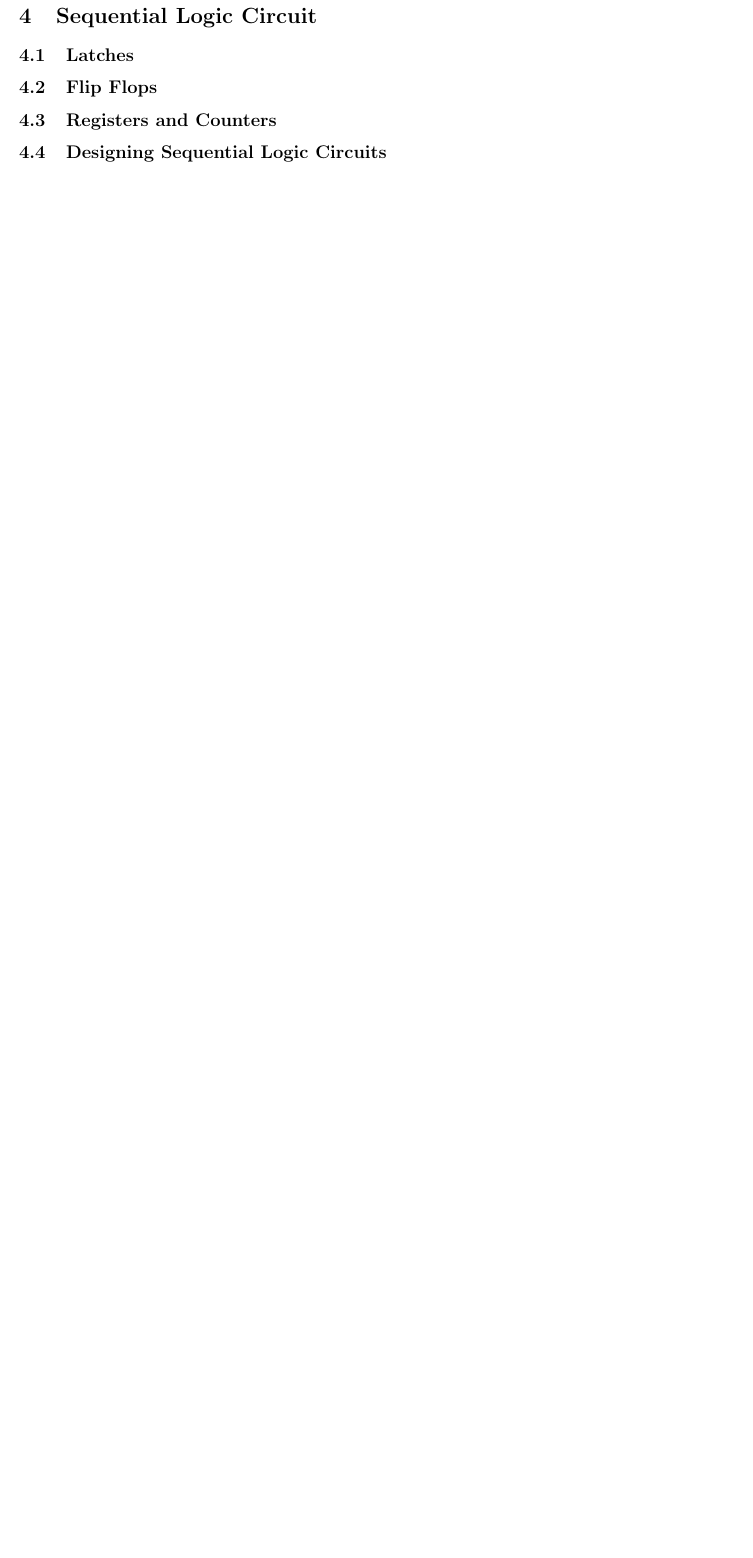
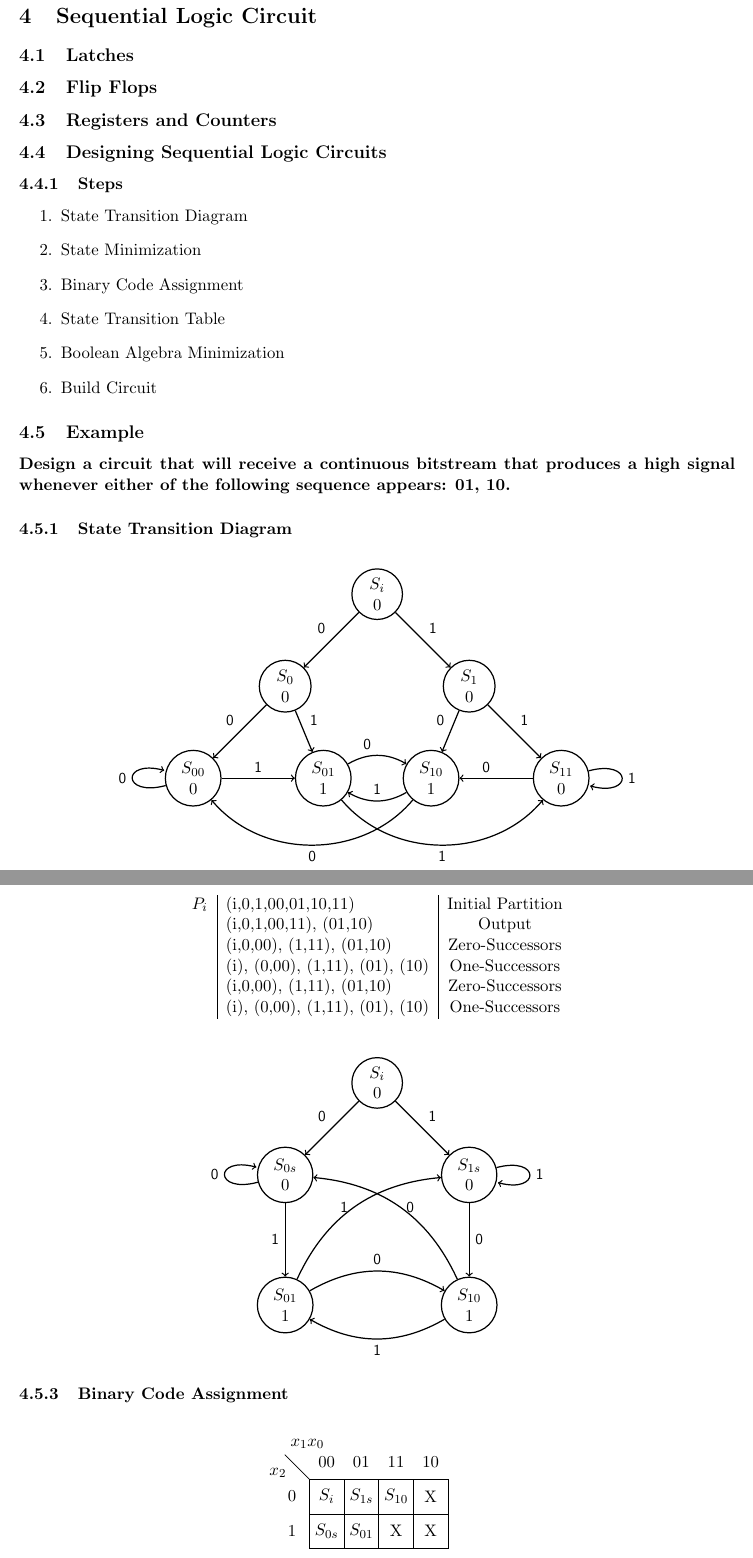
Before and after one commit to DavisCSClub/ECS154A, a LaTeX document (StudyGuide/main.tex): part of page 10 of 18 before the commit and two parts of pages 10 and 11 of 21 after it, the two joined at a grey line, cut so that both start at the same text, the shorter picture padded with empty space. Compiled offline with pdfLaTeX.

Commit message:
Added sequential circuit design example.

```diff
--- a/StudyGuide/main.tex
+++ b/StudyGuide/main.tex
@@ -4,6 +4,7 @@
 \usepackage{amsmath}
 \usepackage{amstext}
 \usepackage{caption}
+\usepackage{subcaption}
 
 \title{Computer Architecture (ECS 154A) Study Guide}
 \author{Davis Computer Science Club --- Tutoring Committee}
@@ -523,3 +524,96 @@ A Mealy model is a finite state machine whose output value is dependent on the c
 
 \subsection{Designing Sequential Logic Circuits}
 
+\subsubsection{Steps}
+
+\begin{enumerate}
+	\item State Transition Diagram
+	\item State Minimization
+	\item Binary Code Assignment
+	\item State Transition Table
+	\item Boolean Algebra Minimization
+	\item Build Circuit
+\end{enumerate}
+
+\subsection{Example}
+
+\textbf{Design a circuit that will receive a continuous bitstream that produces a high signal whenever either of the following sequence appears: 01, 10.}
+
+\subsubsection{State Transition Diagram}
+
+\begin{figure}[H]
+	\centering
+	\begin{tikzpicture}[->,thick,auto,node distance=3cm]
+
+	\node[draw, circle, align=center] (0) {\(S_i\) \\ 0};
+	\node[draw, circle, align=center] (1) [below left of=0]{\(S_0\) \\ 0};
+	\node[draw, circle, align=center] (2) [below right of=0]{\(S_1\) \\ 0};
+	\node[draw, circle, align=center] (3) [below left of=1]{\(S_{00}\) \\ 0};
+	\node[draw, circle, align=center] (4) [below right of=2]{\(S_{11}\) \\ 0};
+	\node[draw, circle, align=center] (5) [right of=3]{\(S_{01}\) \\ 1};
+	\node[draw, circle, align=center] (6) [left of=4]{\(S_{10}\) \\ 1};
+
+	\path[every node/.style={font=\sffamily\small}]
+	(0) edge node[above left] {0} (1)
+	(0) edge node[] {1} (2)
+	(1) edge node[above left] {0} (3)
+	(1) edge node[] {1} (5)
+	(2) edge node[above left] {0} (6)
+	(2) edge node[] {1} (4)
+	(3) edge[loop left] node[left] {0} (3)
+	(3) edge node[] {1} (5)
+	(4) edge[] node[above left] {0} (6)
+	(4) edge[loop right] node[right] {1} (4)
+	(5) edge [bend left] node[above left] {0} (6)
+	(5) edge[bend right=50] node[below] {1} (4)
+	(6) edge [bend left=50] node[below] {0} (3)
+	(6) edge[bend left] node[above] {1} (5);
+	\end{tikzpicture}
+\end{figure}
+
+\subsubsection{State Minimization}
+
+\begin{table}[H]
+	\centering
+	\begin{tabular}{c | l | c}
+		\( P_i \)	&	(i,0,1,00,01,10,11)				&	Initial Partition\\
+					&	(i,0,1,00,11), (01,10)			&	Output\\
+					&	(i,0,00), (1,11), (01,10)		&	Zero-Successors\\
+					&	(i), (0,00), (1,11), (01), (10)	&	One-Successors\\
+					&	(i,0,00), (1,11), (01,10)		&	Zero-Successors\\
+					&	(i), (0,00), (1,11), (01), (10)	&	One-Successors\\
+	\end{tabular}
+\end{table}
+
+\begin{figure}[H]
+	\centering
+	\begin{tikzpicture}[->,thick,auto,node distance=3cm]
+
+	\node[draw, circle, align=center] (0) {\(S_i\) \\ 0};
+	\node[draw, circle, align=center] (1) [below left of=0]{\(S_{0s}\) \\ 0};
+	\node[draw, circle, align=center] (2) [below right of=0]{\(S_{1s}\) \\ 0};
+	\node[draw, circle, align=center] (3) [below of=1]{\(S_{01}\) \\ 1};
+	\node[draw, circle, align=center] (4) [below of=2]{\(S_{10}\) \\ 1};
+
+	\path[every node/.style={font=\sffamily\small}]
+	(0) edge node[above left] {0} (1)
+	(0) edge node[] {1} (2)
+	(1) edge[loop left] node[left] {0} (1)
+	(1) edge node[left] {1} (3)
+	(2) edge node[right] {0} (4)
+	(2) edge[loop right] node[right] {1} (2)
+	(3) edge[bend left] node[above] {0} (4)
+	(3) edge[bend left] node[left] {1} (2)
+	(4) edge[bend right] node[right] {0} (1)
+	(4) edge[bend left] node[below] {1} (3);
+	\end{tikzpicture}
+\end{figure}
+
+\subsubsection{Binary Code Assignment}
+
+\begin{figure}[H]
+	\centering
+	\begin{Karnaughvuit}
+		\contingut{\(S_i\), \( S_{1s} \),X,\( S_{10} \) ,\( S_{0s} \), \( S_{01} \),X,X }
+	\end{Karnaughvuit}
+\end{figure}
```
Also changed, not shown: StudyGuide/main.pdf, StudyGuide/main.tex (87 more changed lines), 1 other file.
